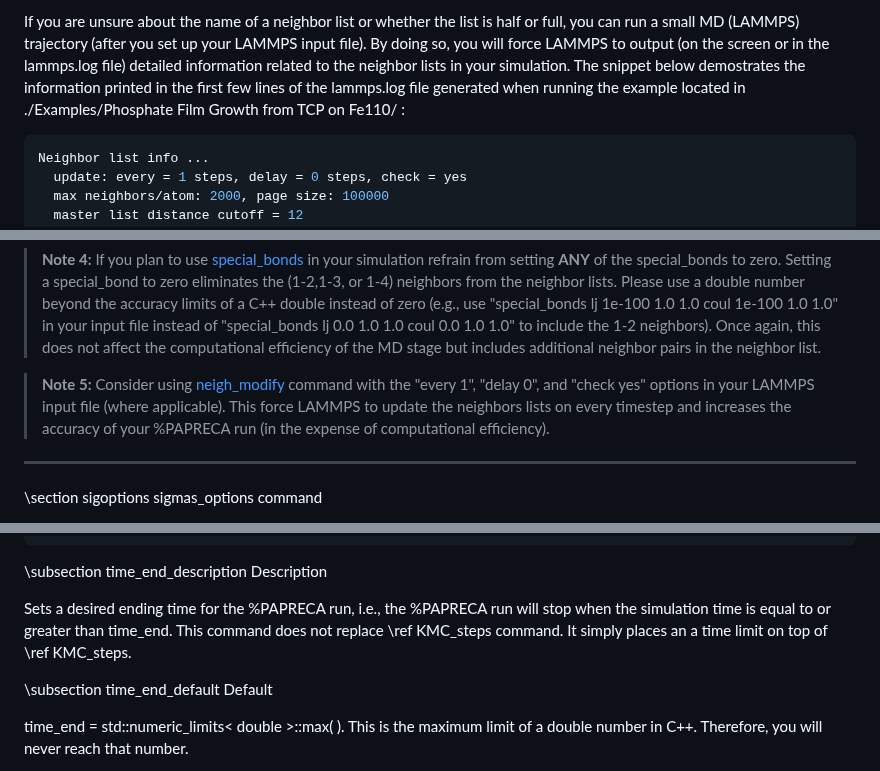
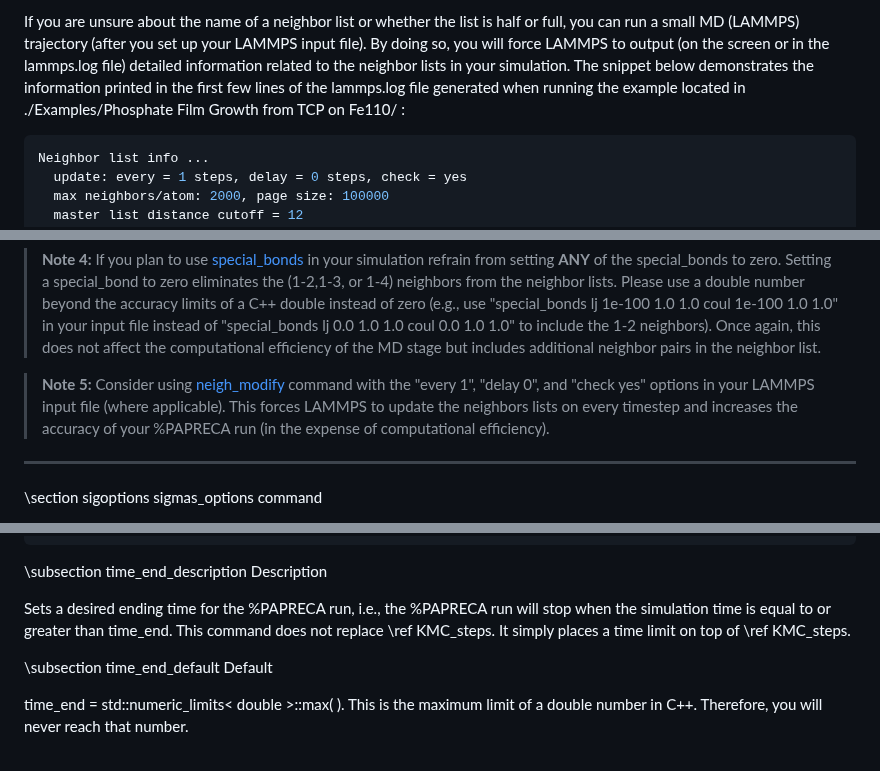
Before and after one commit to sntioudis/papreca, a Markdown page: documentation/commands.md, 3 parts joined by grey strips. GitHub-like rendering.

````diff
--- a/documentation/commands.md
+++ b/documentation/commands.md
@@ -142,7 +142,7 @@ Nonetheless, the efficiency of the MD stage can be possibly lowered due to opera
 
 If you are unsure about the name of a neighbor list or whether the list is half or full, you can run a small MD (LAMMPS) trajectory (after you set up your LAMMPS input file).
 By doing so, you will force LAMMPS to output (on the screen or in the lammps.log file) detailed information related to the neighbor lists in your simulation.
-The snippet below demostrates the information printed in the first few lines of the lammps.log file generated when running the example located in ./Examples/Phosphate Film Growth from TCP on Fe110/ :
+The snippet below demonstrates the information printed in the first few lines of the lammps.log file generated when running the example located in ./Examples/Phosphate Film Growth from TCP on Fe110/ :
 
 ```bash
 Neighbor list info ...
@@ -188,7 +188,7 @@ LAMMPS command will be used (in the LAMMPS input file) to initialize two neighbo
 > If you plan to use [special_bonds](https://docs.lammps.org/special_bonds.html) in your simulation refrain from setting **ANY** of the special_bonds to zero. Setting a special_bond to zero eliminates the (1-2,1-3, or 1-4) neighbors from the neighbor lists. Please use a double number beyond the accuracy limits of a C++ double instead of zero (e.g., use "special_bonds lj 1e-100 1.0 1.0 coul 1e-100 1.0 1.0" in your input file instead of "special_bonds lj 0.0 1.0 1.0 coul 0.0 1.0 1.0" to include the 1-2 neighbors). Once again, this does not affect the computational efficiency of the MD stage but includes additional neighbor pairs in the neighbor list.
 
 > **Note 5:**
-> Consider using [neigh_modify](https://docs.lammps.org/neigh_modify.html) command with the "every 1", "delay 0", and "check yes" options in your LAMMPS input file (where applicable). This force LAMMPS to update the neighbors lists on every timestep and increases the accuracy of your %PAPRECA run (in the expense of computational efficiency).
+> Consider using [neigh_modify](https://docs.lammps.org/neigh_modify.html) command with the "every 1", "delay 0", and "check yes" options in your LAMMPS input file (where applicable). This forces LAMMPS to update the neighbors lists on every timestep and increases the accuracy of your %PAPRECA run (in the expense of computational efficiency).
 
 
 <hr>
@@ -369,7 +369,7 @@ time_end 10
 \subsection time_end_description Description
 
 Sets a desired ending time for the %PAPRECA run, i.e., the %PAPRECA run will stop when the simulation time is equal to or greater than time_end.
-This command does not replace \ref KMC_steps command. It simply places an a time limit on top of \ref KMC_steps.
+This command does not replace \ref KMC_steps. It simply places a time limit on top of \ref KMC_steps.
 
 \subsection time_end_default Default
 
````
Also changed, not shown: other parts of documentation/commands.md (+29 -29 lines).
